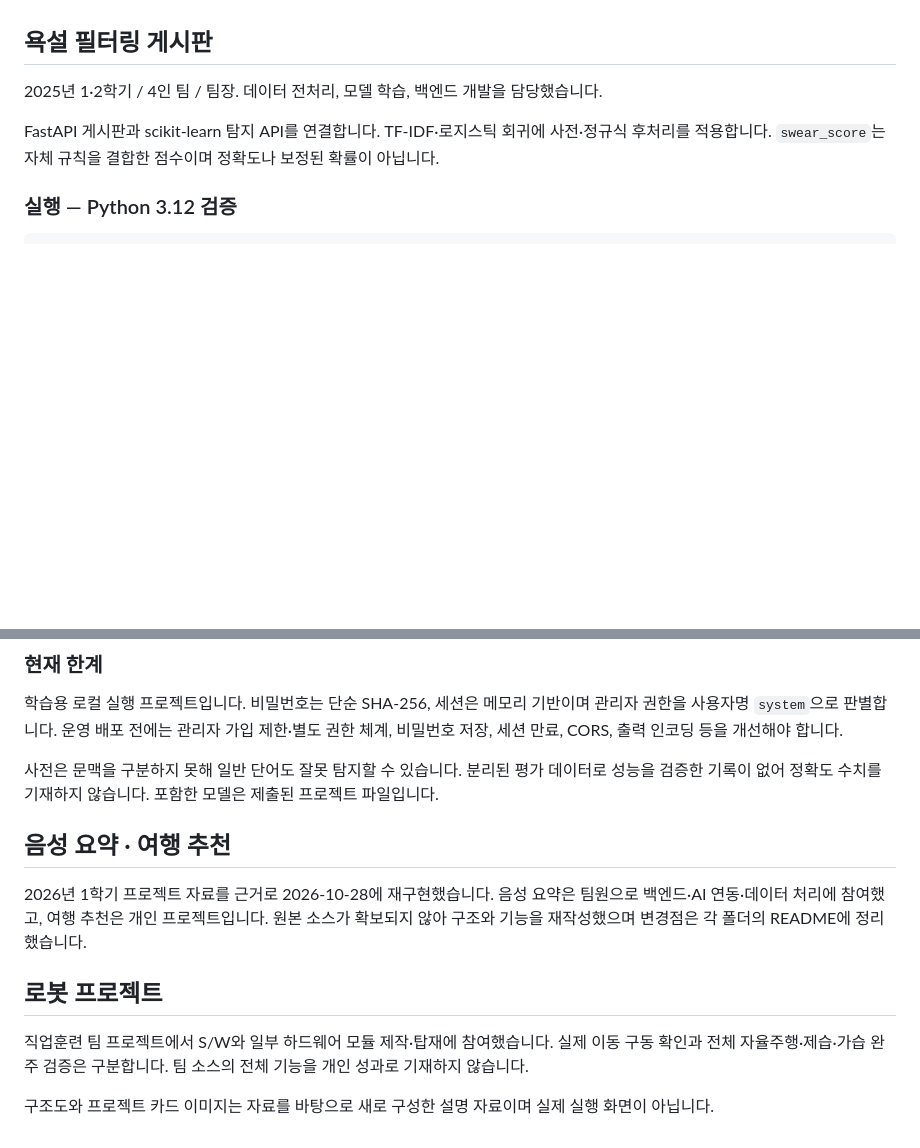
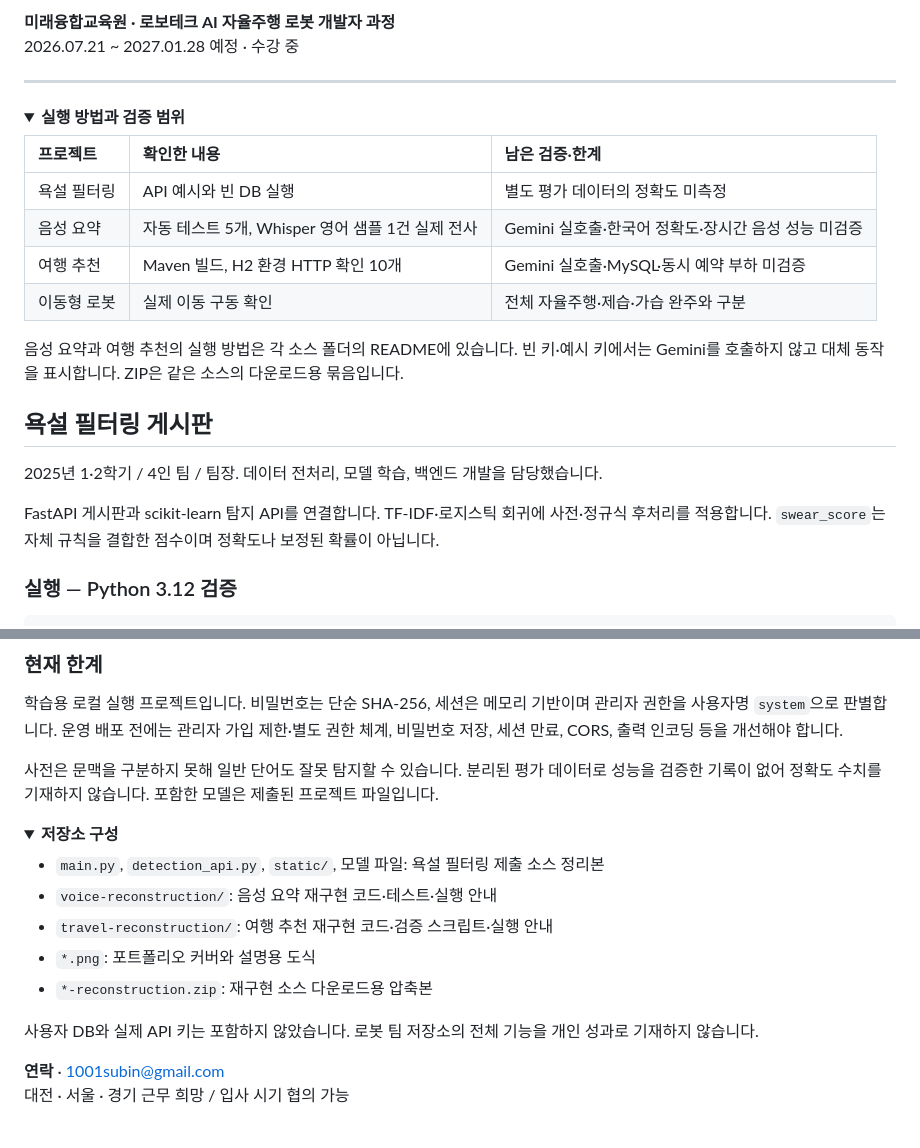
Before and after one commit to lsb-1001/software-project-portfolio, a Markdown page: README.md, 2 parts joined by grey strips. GitHub-like rendering; folded sections open; blank space fills up the shorter version.

```diff
--- a/README.md
+++ b/README.md
@@ -19,3 +68,19 @@
+**미래융합교육원 · 로보테크 AI 자율주행 로봇 개발자 과정**
+2026.07.21 ~ 2027.01.28 예정 · 수강 중
+
+---
+
+<details>
+<summary><b>실행 방법과 검증 범위</b></summary>
+
+| 프로젝트 | 확인한 내용 | 남은 검증·한계 |
+| :--- | :--- | :--- |
+| 욕설 필터링 | API 예시와 빈 DB 실행 | 별도 평가 데이터의 정확도 미측정 |
+| 음성 요약 | 자동 테스트 5개, Whisper 영어 샘플 1건 실제 전사 | Gemini 실호출·한국어 정확도·장시간 음성 성능 미검증 |
+| 여행 추천 | Maven 빌드, H2 환경 HTTP 확인 10개 | Gemini 실호출·MySQL·동시 예약 부하 미검증 |
+| 이동형 로봇 | 실제 이동 구동 확인 | 전체 자율주행·제습·가습 완주와 구분 |
+
+음성 요약과 여행 추천의 실행 방법은 각 소스 폴더의 README에 있습니다. 빈 키·예시 키에서는 Gemini를 호출하지 않고 대체 동작을 표시합니다. ZIP은 같은 소스의 다운로드용 묶음입니다.
 
 ## 욕설 필터링 게시판
 
@@ -58,12 +123,21 @@ http://127.0.0.1:8000 에 접속합니다. 빈 DB는 자동 생성됩니다. 기
 사전은 문맥을 구분하지 못해 일반 단어도 잘못 탐지할 수 있습니다. 분리된 평가 데이터로 성능을 검증한 기록이 없어 정확도 수치를 기재하지 않습니다. 포함한 모델은 제출된 프로젝트 파일입니다.
 
 
-## 음성 요약 · 여행 추천
 
-2026년 1학기 프로젝트 자료를 근거로 2026-10-28에 재구현했습니다. 음성 요약은 팀원으로 백엔드·AI 연동·데이터 처리에 참여했고, 여행 추천은 개인 프로젝트입니다. 원본 소스가 확보되지 않아 구조와 기능을 재작성했으며 변경점은 각 폴더의 README에 정리했습니다.
+</details>
 
-## 로봇 프로젝트
+<details>
+<summary><b>저장소 구성</b></summary>
 
-직업훈련 팀 프로젝트에서 S/W와 일부 하드웨어 모듈 제작·탑재에 참여했습니다. 실제 이동 구동 확인과 전체 자율주행·제습·가습 완주 검증은 구분합니다. 팀 소스의 전체 기능을 개인 성과로 기재하지 않습니다.
+- `main.py`, `detection_api.py`, `static/`, 모델 파일: 욕설 필터링 제출 소스 정리본
+- `voice-reconstruction/`: 음성 요약 재구현 코드·테스트·실행 안내
+- `travel-reconstruction/`: 여행 추천 재구현 코드·검증 스크립트·실행 안내
+- `*.png`: 포트폴리오 커버와 설명용 도식
+- `*-reconstruction.zip`: 재구현 소스 다운로드용 압축본
 
-구조도와 프로젝트 카드 이미지는 자료를 바탕으로 새로 구성한 설명 자료이며 실제 실행 화면이 아닙니다.
+사용자 DB와 실제 API 키는 포함하지 않았습니다. 로봇 팀 저장소의 전체 기능을 개인 성과로 기재하지 않습니다.
+
+</details>
+
+**연락** · [1001subin@gmail.com](mailto:1001subin@gmail.com)
+대전 · 서울 · 경기 근무 희망 / 입사 시기 협의 가능
```
Also changed, not shown: other parts of README.md (+61 -12 lines), portfolio-cover.png.
